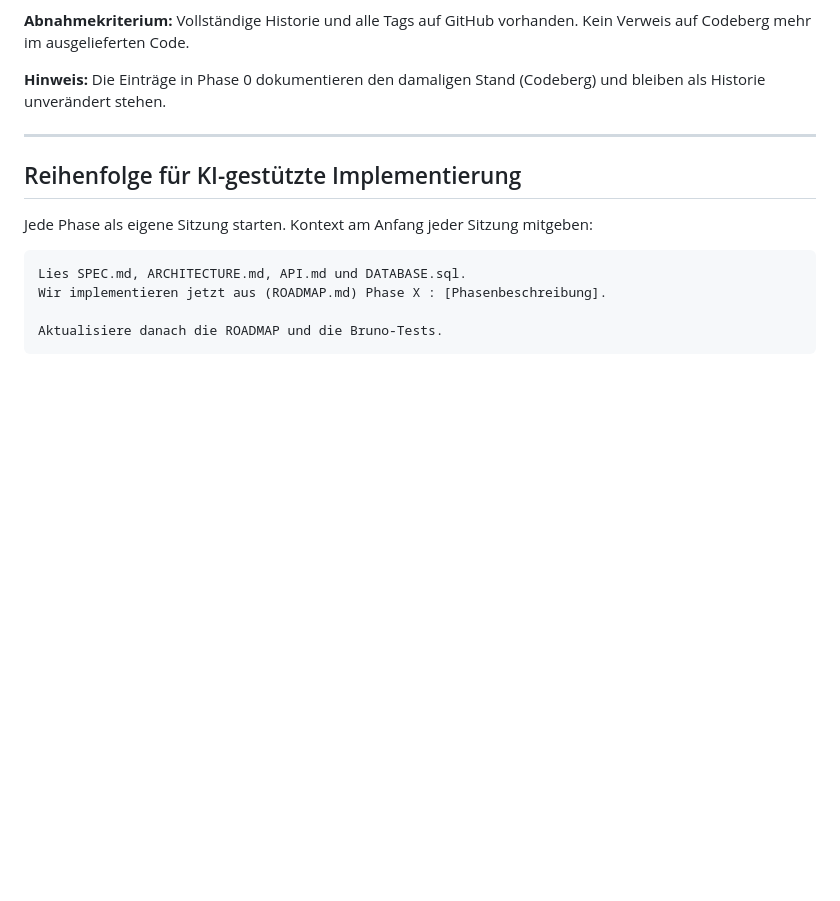
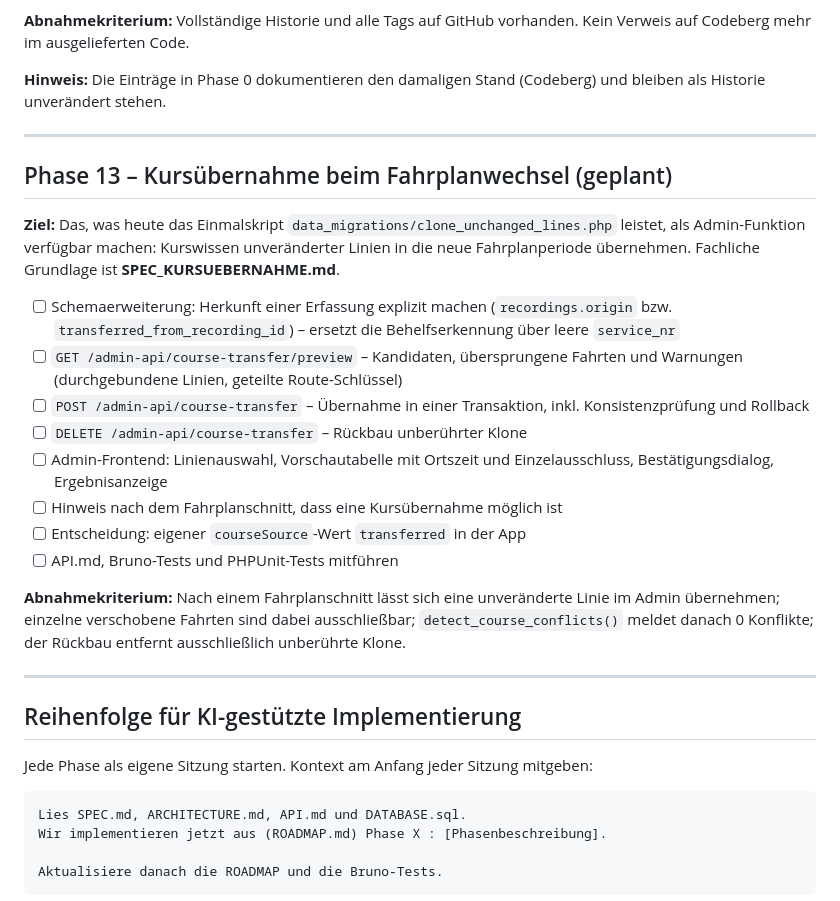
Before and after one commit to ClickKlack/MDKursTracker, a Markdown page: ROADMAP.md, the part around the change. Rendered like a GitHub page; blank space fills up the shorter version.

```diff
--- a/ROADMAP.md
+++ b/ROADMAP.md
@@ -277,6 +277,34 @@ Kein Verweis auf Codeberg mehr im ausgelieferten Code.
 
 ---
 
+## Phase 13 – Kursübernahme beim Fahrplanwechsel (geplant)
+
+**Ziel:** Das, was heute das Einmalskript
+`data_migrations/clone_unchanged_lines.php` leistet, als Admin-Funktion
+verfügbar machen: Kurswissen unveränderter Linien in die neue Fahrplanperiode
+übernehmen. Fachliche Grundlage ist **SPEC_KURSUEBERNAHME.md**.
+
+- [ ] Schemaerweiterung: Herkunft einer Erfassung explizit machen
+      (`recordings.origin` bzw. `transferred_from_recording_id`) –
+      ersetzt die Behelfserkennung über leere `service_nr`
+- [ ] `GET /admin-api/course-transfer/preview` – Kandidaten, übersprungene
+      Fahrten und Warnungen (durchgebundene Linien, geteilte Route-Schlüssel)
+- [ ] `POST /admin-api/course-transfer` – Übernahme in einer Transaktion,
+      inkl. Konsistenzprüfung und Rollback
+- [ ] `DELETE /admin-api/course-transfer` – Rückbau unberührter Klone
+- [ ] Admin-Frontend: Linienauswahl, Vorschautabelle mit Ortszeit und
+      Einzelausschluss, Bestätigungsdialog, Ergebnisanzeige
+- [ ] Hinweis nach dem Fahrplanschnitt, dass eine Kursübernahme möglich ist
+- [ ] Entscheidung: eigener `courseSource`-Wert `transferred` in der App
+- [ ] API.md, Bruno-Tests und PHPUnit-Tests mitführen
+
+**Abnahmekriterium:** Nach einem Fahrplanschnitt lässt sich eine unveränderte
+Linie im Admin übernehmen; einzelne verschobene Fahrten sind dabei
+ausschließbar; `detect_course_conflicts()` meldet danach 0 Konflikte; der
+Rückbau entfernt ausschließlich unberührte Klone.
+
+---
+
 ## Reihenfolge für KI-gestützte Implementierung
 
 Jede Phase als eigene Sitzung starten. Kontext am Anfang jeder Sitzung
```
Also changed, not shown: SPEC.md (+16 -2 lines), SPEC_KURSUEBERNAHME.md (added, +283 -0 lines).
